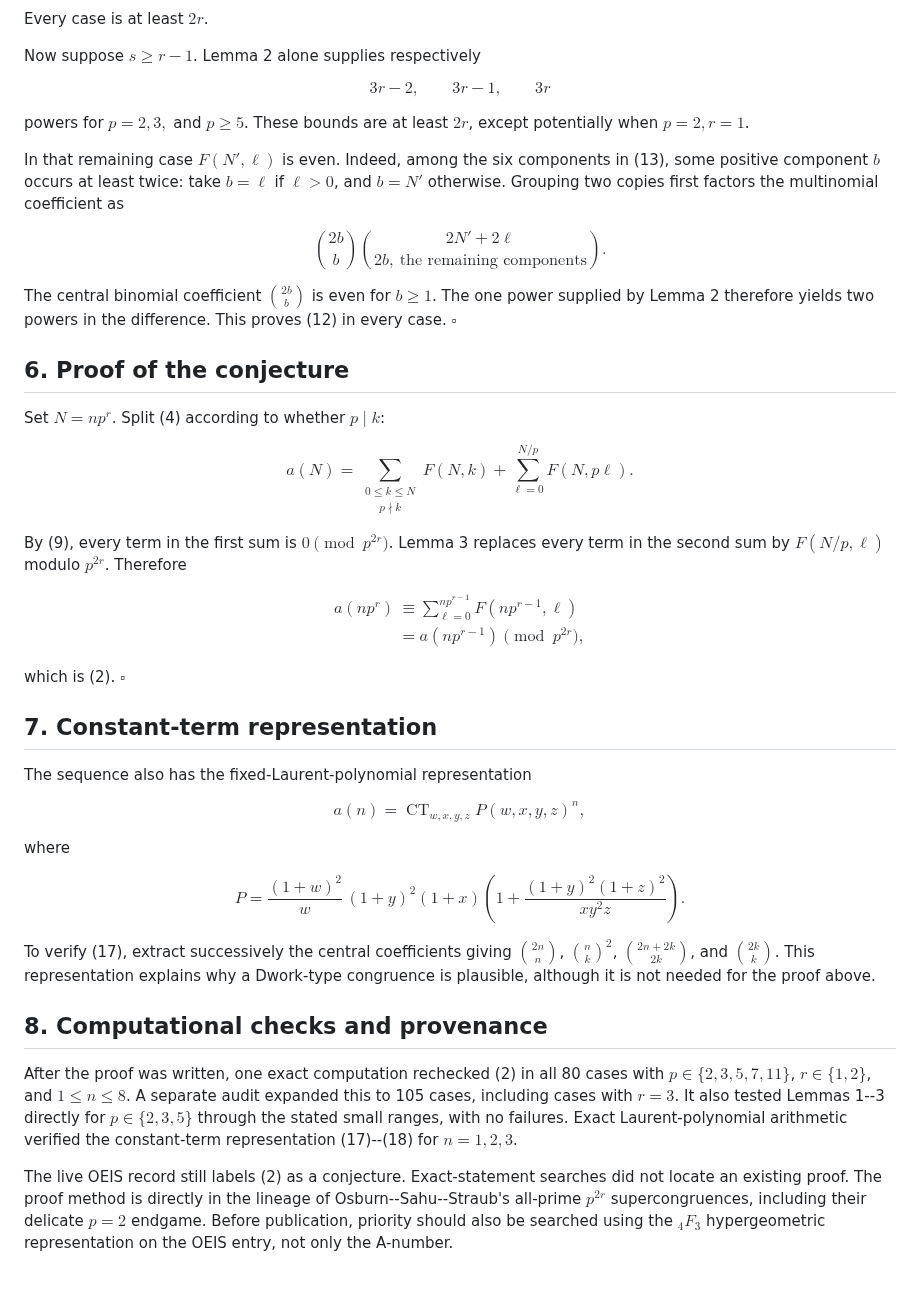
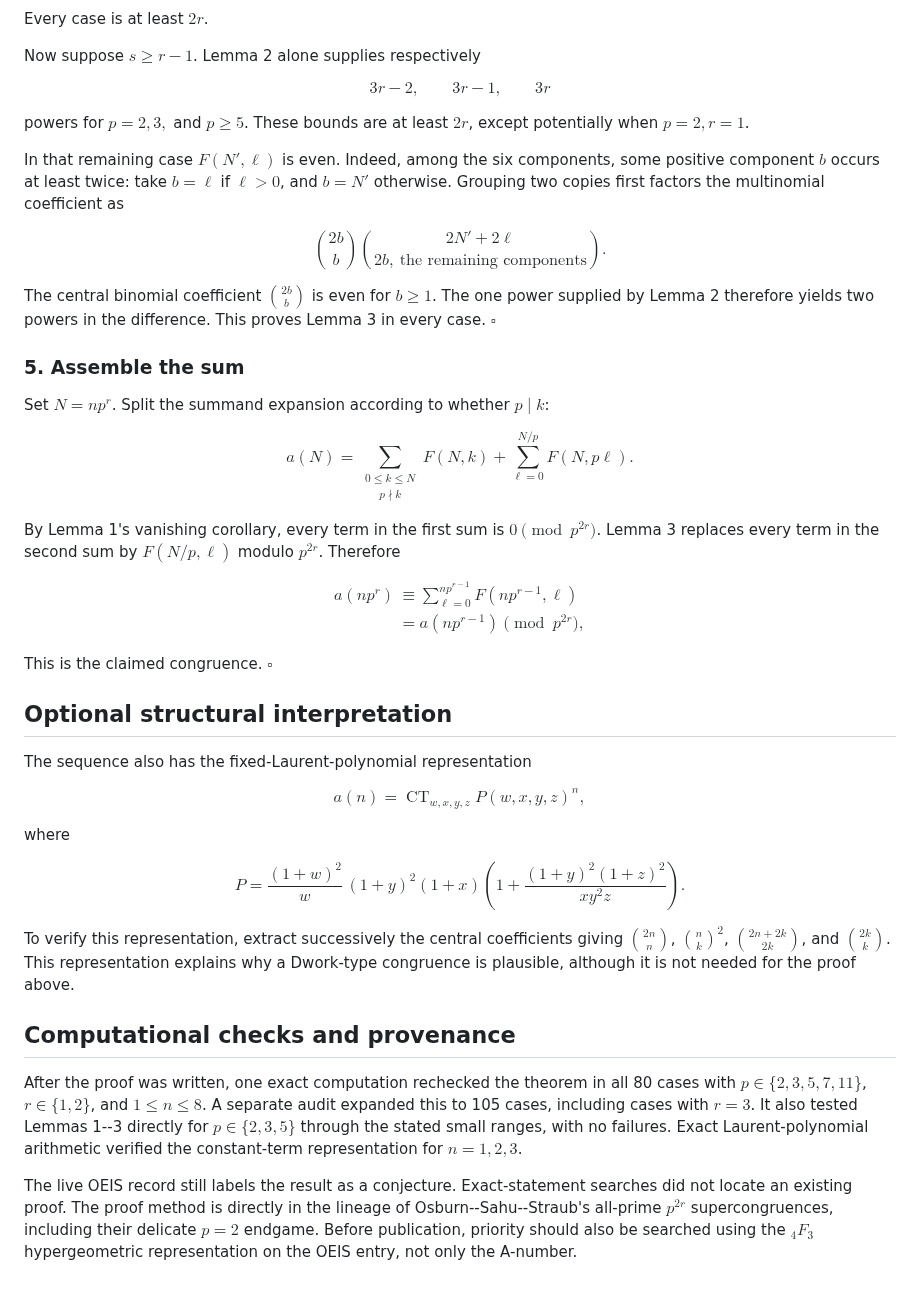
Before and after one commit to rbajaj5/a183068-supercongruence, a Markdown page: PROOF.md, the part around one of its changes. Drawn GitHub-style.

```diff
--- a/PROOF.md
+++ b/PROOF.md
@@ -225,14 +241,13 @@ Now suppose $s\ge r-1$.  Lemma 2 alone supplies respectively
 
 $$
 3r-2,\qquad3r-1,\qquad3r
-\tag{15}
 $$
 
 powers for $p=2,3,$ and $p\ge5$.  These bounds are at least $2r$,
 except potentially when $p=2,r=1$.
 
 In that remaining case $F(N',\ell)$ is even.  Indeed, among the six
-components in (13), some positive component $b$ occurs at least twice:
+components, some positive component $b$ occurs at least twice:
 take $b=\ell$ if $\ell>0$, and $b=N'$ otherwise.  Grouping two
 copies first factors the multinomial coefficient as
 
@@ -243,11 +258,11 @@ $$
 
 The central binomial coefficient $\binom{2b}{b}$ is even for $b\ge1$.
 The one power supplied by Lemma 2 therefore yields two powers in the
-difference.  This proves (12) in every case. $\square$
+difference. This proves Lemma 3 in every case. $\square$
 
-## 6. Proof of the conjecture
+### 5. Assemble the sum
 
-Set $N=np^r$.  Split (4) according to whether $p\mid k$:
+Set $N=np^r$. Split the summand expansion according to whether $p\mid k$:
 
 $$
 a(N)
@@ -255,10 +270,10 @@ a(N)
 \sum_{\substack{0\le k\le N\\p\nmid k}}F(N,k)
 +
 \sum_{\ell=0}^{N/p}F(N,p\ell).
-\tag{16}
 $$
 
-By (9), every term in the first sum is $0\pmod {p^{2r}}$.  Lemma 3
+By Lemma 1's vanishing corollary, every term in the first sum is
+$0\pmod {p^{2r}}$. Lemma 3
 replaces every term in the second sum by $F(N/p,\ell)$ modulo
 $p^{2r}$.  Therefore
 
@@ -272,15 +287,14 @@ a(np^r)
 \end{aligned}
 $$
 
-which is (2). $\square$
+This is the claimed congruence. $\square$
 
-## 7. Constant-term representation
+## Optional structural interpretation
 
 The sequence also has the fixed-Laurent-polynomial representation
 
 $$
 a(n)=\operatorname{CT}_{w,x,y,z} P(w,x,y,z)^n,
-\tag{17}
 $$
 
 where
@@ -293,26 +307,25 @@ P=
 1+
 \frac{(1+y)^2(1+z)^2}{xy^2z}
 \right).
-\tag{18}
 $$
 
-To verify (17), extract successively the central coefficients giving
+To verify this representation, extract successively the central coefficients giving
 $\binom{2n}{n}$, $\binom nk^2$,
 $\binom{2n+2k}{2k}$, and $\binom{2k}{k}$.  This representation
 explains why a Dwork-type congruence is plausible, although it is not
 needed for the proof above.
 
-## 8. Computational checks and provenance
+## Computational checks and provenance
 
-After the proof was written, one exact computation rechecked (2) in all
+After the proof was written, one exact computation rechecked the theorem in all
 80 cases with $p\in\{2,3,5,7,11\}$, $r\in\{1,2\}$, and
 $1\le n\le8$.  A separate audit expanded this to 105 cases, including
 cases with $r=3$.  It also tested Lemmas 1--3 directly for
 $p\in\{2,3,5\}$ through the stated small ranges, with no failures.
-Exact Laurent-polynomial arithmetic verified the constant-term
-representation (17)--(18) for $n=1,2,3$.
+Exact Laurent-polynomial arithmetic verified the constant-term representation
+for $n=1,2,3$.
 
-The live OEIS record still labels (2) as a conjecture.  Exact-statement
+The live OEIS record still labels the result as a conjecture. Exact-statement
 searches did not locate an existing proof.  The proof method is directly
 in the lineage of Osburn--Sahu--Straub's all-prime $p^{2r}$
 supercongruences, including their delicate $p=2$ endgame.  Before
```
Also changed, not shown: other parts of PROOF.md (+60 -44 lines), README.md (+3 -1 lines).
